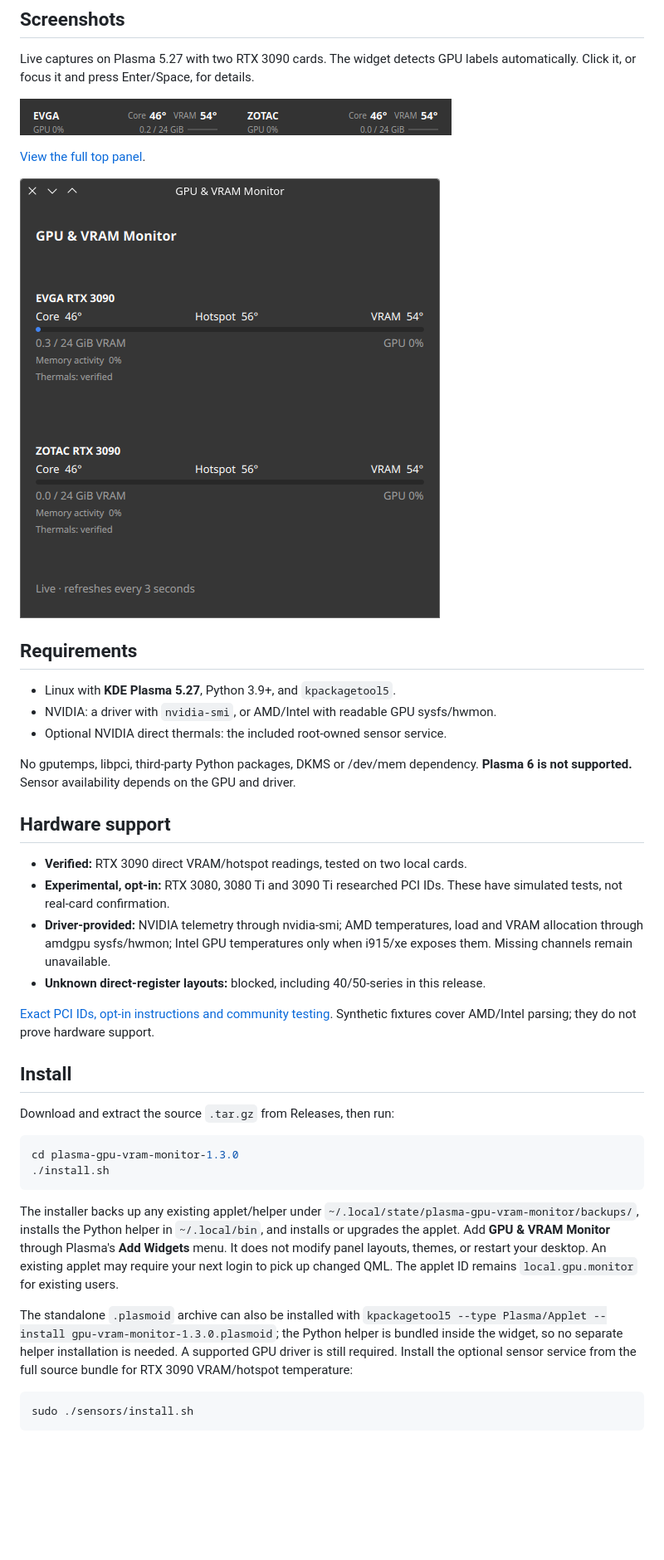
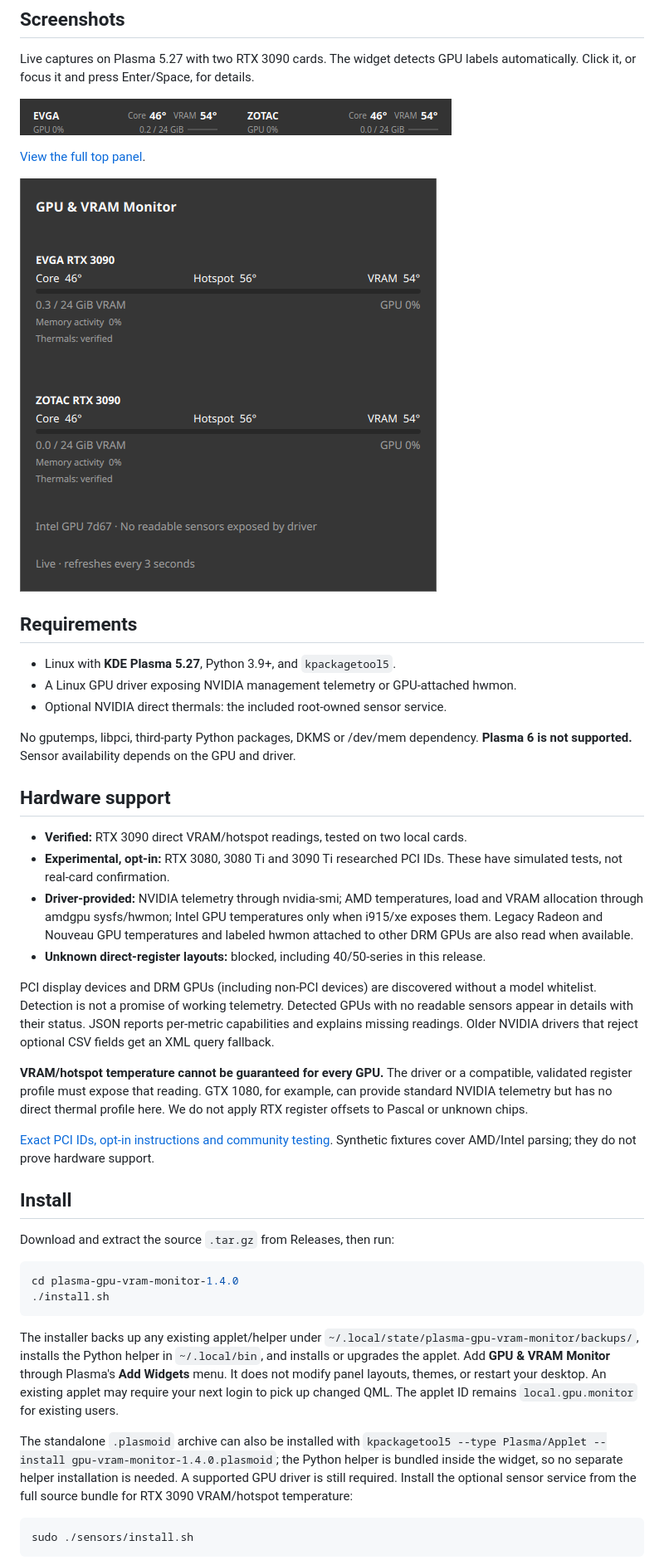
Before and after one commit to etreby/plasma-gpu-vram-monitor, a Markdown page: README.md, the part around one of its changes. Shown at 83% size. GitHub-like rendering; pictures changed too: docs/screenshots/details.png; blank space fills up the shorter version.

Commit message:
Broaden GPU discovery and driver telemetry without guessing sensor support

````diff
--- a/README.md
+++ b/README.md
@@ -20,7 +20,7 @@ labels automatically. Click it, or focus it and press Enter/Space, for details.
 ## Requirements
 
 - Linux with **KDE Plasma 5.27**, Python 3.9+, and `kpackagetool5`.
-- NVIDIA: a driver with `nvidia-smi`, or AMD/Intel with readable GPU sysfs/hwmon.
+- A Linux GPU driver exposing NVIDIA management telemetry or GPU-attached hwmon.
 - Optional NVIDIA direct thermals: the included root-owned sensor service.
 
 No gputemps, libpci, third-party Python packages, DKMS or /dev/mem dependency.
@@ -33,8 +33,20 @@ No gputemps, libpci, third-party Python packages, DKMS or /dev/mem dependency.
   These have simulated tests, not real-card confirmation.
 - **Driver-provided:** NVIDIA telemetry through nvidia-smi; AMD temperatures,
   load and VRAM allocation through amdgpu sysfs/hwmon; Intel GPU temperatures
-  only when i915/xe exposes them. Missing channels remain unavailable.
+  only when i915/xe exposes them. Legacy Radeon and Nouveau GPU temperatures
+  and labeled hwmon attached to other DRM GPUs are also read when available.
 - **Unknown direct-register layouts:** blocked, including 40/50-series in this release.
+
+PCI display devices and DRM GPUs (including non-PCI devices) are discovered
+without a model whitelist. Detection is not a promise of working telemetry.
+Detected GPUs with no readable sensors appear in details with their status.
+JSON reports per-metric capabilities and explains missing readings. Older
+NVIDIA drivers that reject optional CSV fields get an XML query fallback.
+
+**VRAM/hotspot temperature cannot be guaranteed for every GPU.** The driver or
+a compatible, validated register profile must expose that reading. GTX 1080,
+for example, can provide standard NVIDIA telemetry but has no direct thermal
+profile here. We do not apply RTX register offsets to Pascal or unknown chips.
 
 [Exact PCI IDs, opt-in instructions and community testing](docs/hardware-support.md).
 Synthetic fixtures cover AMD/Intel parsing; they do not prove hardware support.
@@ -44,7 +56,7 @@ Synthetic fixtures cover AMD/Intel parsing; they do not prove hardware support.
 Download and extract the source `.tar.gz` from Releases, then run:
 
 ```sh
-cd plasma-gpu-vram-monitor-1.3.0
+cd plasma-gpu-vram-monitor-1.4.0
 ./install.sh
 ```
 
@@ -56,7 +68,7 @@ or restart your desktop. An existing applet may require your next login to pick
 up changed QML. The applet ID remains `local.gpu.monitor` for existing users.
 
 The standalone `.plasmoid` archive can also be installed with
-`kpackagetool5 --type Plasma/Applet --install gpu-vram-monitor-1.3.0.plasmoid`;
+`kpackagetool5 --type Plasma/Applet --install gpu-vram-monitor-1.4.0.plasmoid`;
 the Python helper is bundled inside the widget, so no separate helper installation
 is needed. A supported GPU driver is still required. Install the optional sensor service
 from the full source bundle for RTX 3090 VRAM/hotspot temperature:
````
Also changed, not shown: other parts of README.md (+4 -3 lines), docs/hardware-support.md (+35 -4 lines), docs/kde-store-listing.md (+6 -3 lines), 8 other files.
